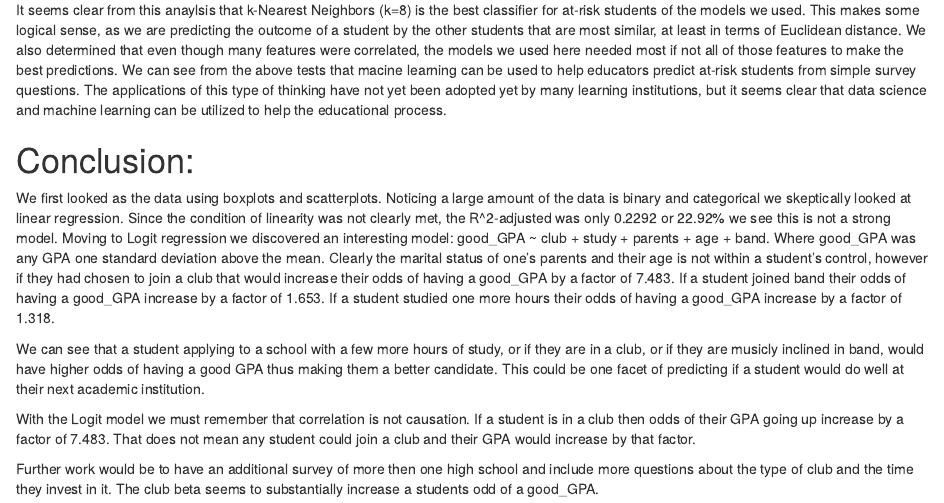
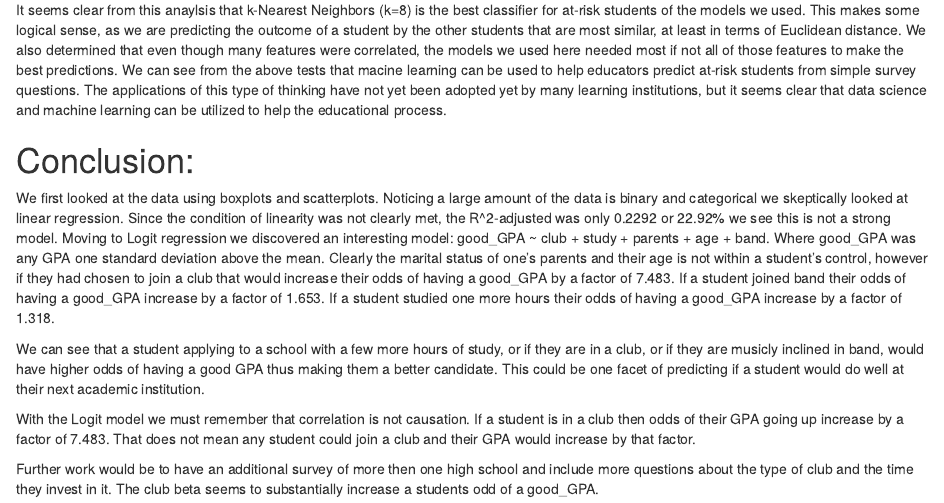
Before and after one commit to jokintz/jokintz.github.io, an R Markdown document (Final_Project.Rmd): the page in a window 1100 px wide, from 11070 px down. The pictures show the output file Final_Project.html that the author committed with the source, opened offline.

Commit message:
making last edits

```diff
--- a/Final_Project.Rmd
+++ b/Final_Project.Rmd
@@ -832,7 +832,7 @@ It seems clear from this anaylsis that k-Nearest Neighbors (k=8) is the best cla
 
 #Conclusion:
 
-We first looked as the data using boxplots and scatterplots. Noticing a large amount of the data is binary and categorical we skeptically looked at linear regression.  Since the condition of linearity was not clearly met, the R^2-adjusted was only 0.2292 or 22.92% we see this is not a strong model. Moving to Logit regression we discovered an interesting model: good_GPA ~ club + study + parents + age + band.  Where good_GPA was any GPA one standard deviation above the mean.  Clearly the marital status of one's parents and their age is not within a student's control, however if they had chosen to join a club that would increase their odds of having a good_GPA by a factor of 7.483. If a student joined band their odds of having a good_GPA increase by a factor of 1.653. If a student studied one more hours their odds of having a good_GPA increase by a factor of 1.318.
+We first looked at the data using boxplots and scatterplots. Noticing a large amount of the data is binary and categorical we skeptically looked at linear regression.  Since the condition of linearity was not clearly met, the R^2-adjusted was only 0.2292 or 22.92% we see this is not a strong model. Moving to Logit regression we discovered an interesting model: good_GPA ~ club + study + parents + age + band.  Where good_GPA was any GPA one standard deviation above the mean.  Clearly the marital status of one's parents and their age is not within a student's control, however if they had chosen to join a club that would increase their odds of having a good_GPA by a factor of 7.483. If a student joined band their odds of having a good_GPA increase by a factor of 1.653. If a student studied one more hours their odds of having a good_GPA increase by a factor of 1.318.
 
 We can see that a student applying to a school with a few more hours of study, or if they are in a club, or if they are musicly inclined in band, would have higher odds of having a good GPA thus making them a better candidate. This could be one facet of predicting if a student would do well at their next academic institution.
 
```
Also changed, not shown: Final_Project.html.
